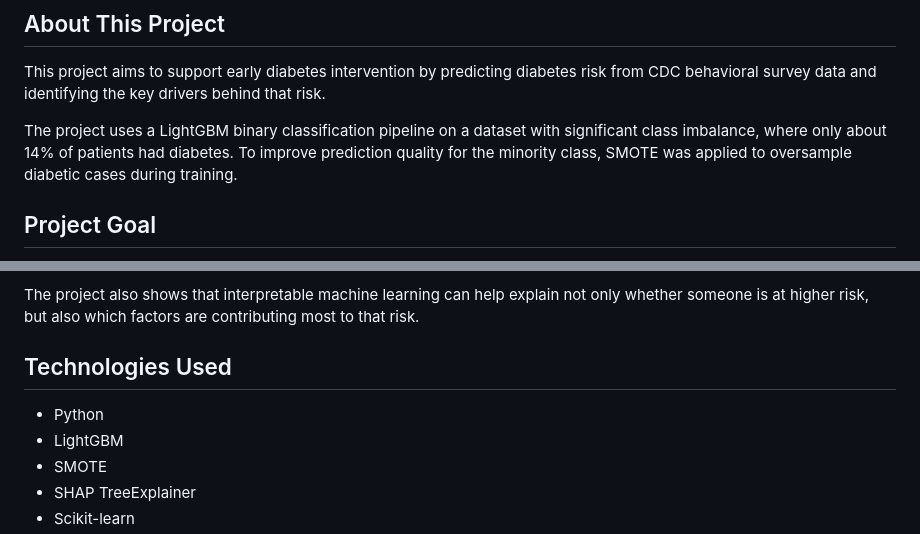
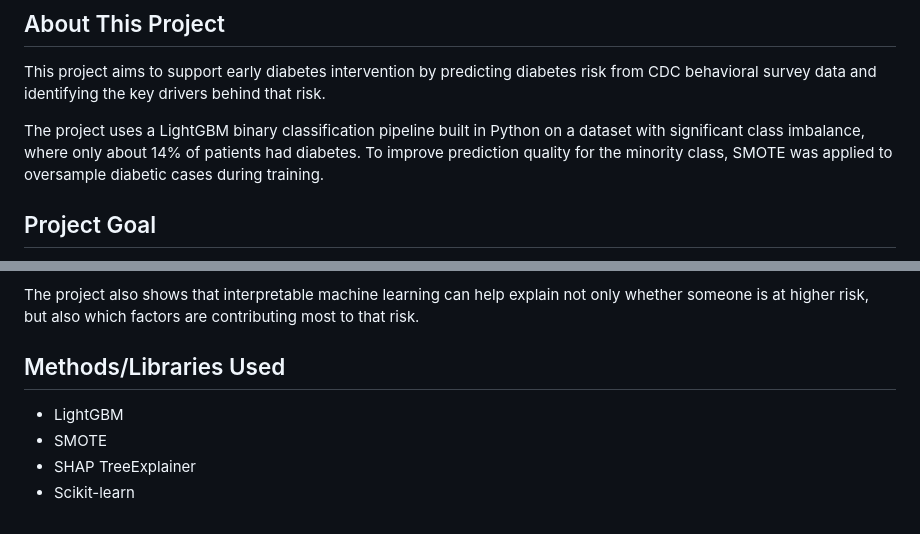
Before and after one commit to Hiba1471/Early-Stage-Diabetes-Risk-Detection-Model-, a Markdown page: README.md, 2 parts joined by grey strips. Drawn GitHub-style.

```diff
--- a/README.md
+++ b/README.md
@@ -4,7 +4,7 @@
 
 This project aims to support early diabetes intervention by predicting diabetes risk from CDC behavioral survey data and identifying the key drivers behind that risk.
 
-The project uses a LightGBM binary classification pipeline on a dataset with significant class imbalance, where only about 14% of patients had diabetes. To improve prediction quality for the minority class, SMOTE was applied to oversample diabetic cases during training.
+The project uses a LightGBM binary classification pipeline built in Python on a dataset with significant class imbalance, where only about 14% of patients had diabetes. To improve prediction quality for the minority class, SMOTE was applied to oversample diabetic cases during training.
 
 ## Project Goal
 
@@ -53,9 +53,8 @@ Despite the challenging class distribution, the model performed roughly three ti
 
 The project also shows that interpretable machine learning can help explain not only whether someone is at higher risk, but also which factors are contributing most to that risk.
 
-## Technologies Used
+## Methods/Libraries Used
 
-- Python
 - LightGBM
 - SMOTE
 - SHAP TreeExplainer
```
